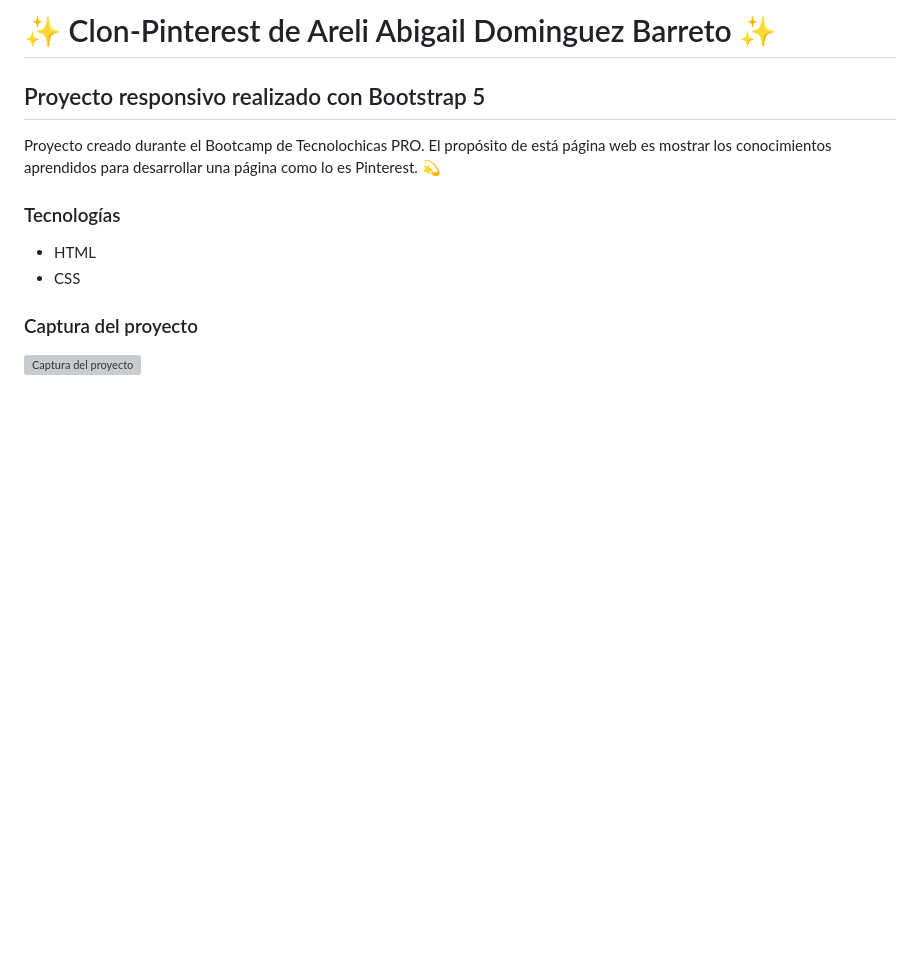
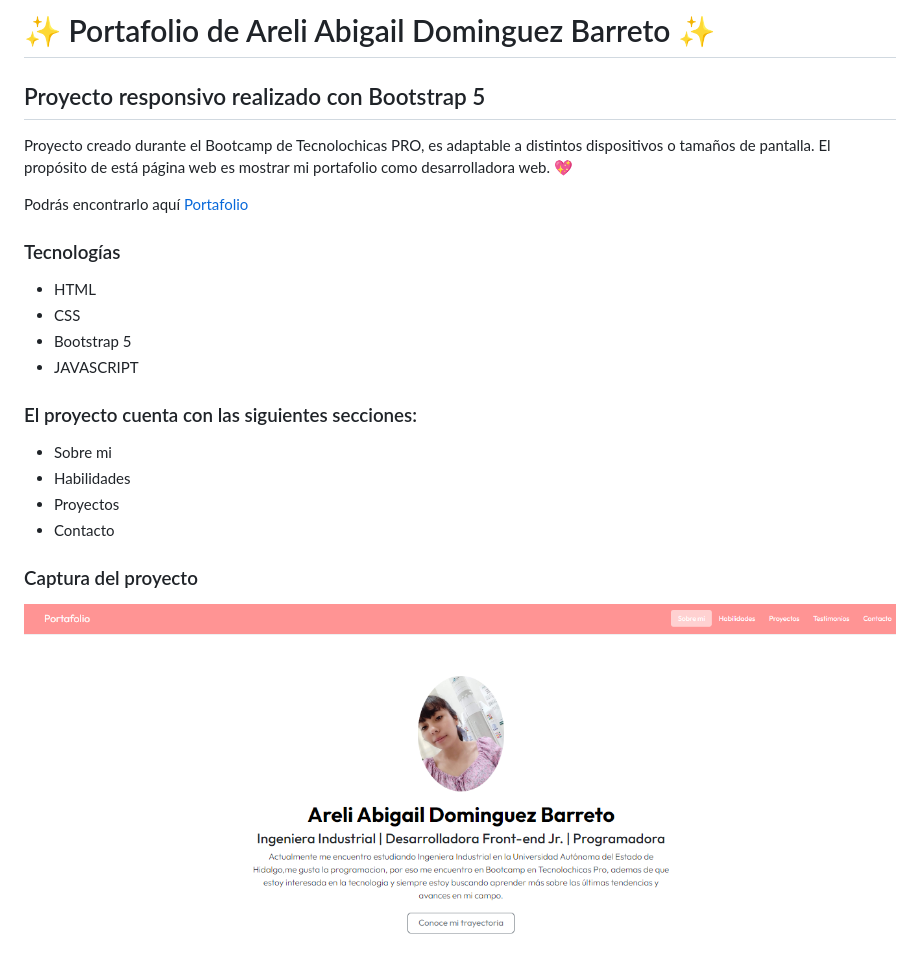
Before and after one commit to AreliDominguez/pinterest-clone, a Markdown page: README.md, the part around the change. Drawn GitHub-style; pictures changed too: assests/Captura_Portafolio.png (added); blank space fills up the shorter version; grey boxes are pictures that could not be loaded.

```diff
--- a/README.md
+++ b/README.md
@@ -1,15 +1,24 @@
-# ✨ Clon-Pinterest de Areli Abigail Dominguez Barreto ✨
+# ✨ Portafolio de Areli Abigail Dominguez Barreto ✨
 ## Proyecto responsivo realizado con Bootstrap 5
 
-Proyecto creado durante el Bootcamp de Tecnolochicas PRO.
-El propósito de está página web es mostrar los conocimientos aprendidos para desarrollar una página como lo es Pinterest. 💫
+Proyecto creado durante el Bootcamp de Tecnolochicas PRO, es adaptable a distintos dispositivos o tamaños de pantalla.
+El propósito de está página web es mostrar mi portafolio como desarrolladora web. 💖
 
+Podrás encontrarlo aquí [Portafolio](https://arelidominguez.github.io/)
 
 ### Tecnologías
 
 * HTML
 * CSS
+* Bootstrap 5
+* JAVASCRIPT
 
+### El proyecto cuenta con las siguientes secciones:
+
+* Sobre mi
+* Habilidades
+* Proyectos
+* Contacto
 
 ### Captura del proyecto
-![Captura del proyecto](/imagenes/Captura%20de%20pantalla_pinterest.png)
+![Captura del proyecto](/assests/Captura_Portafolio.png)
```
Also changed, not shown: assests/Foto perfil.jpeg (added), assests/Pagina_Web_Finanzas.png (added), 5 other files.
